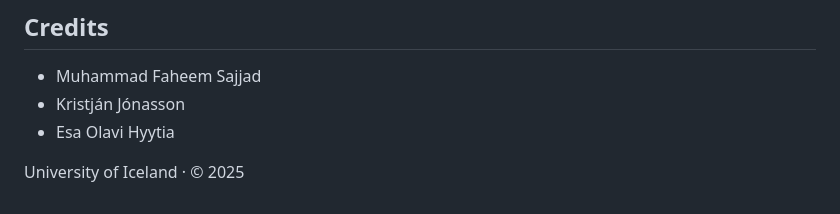
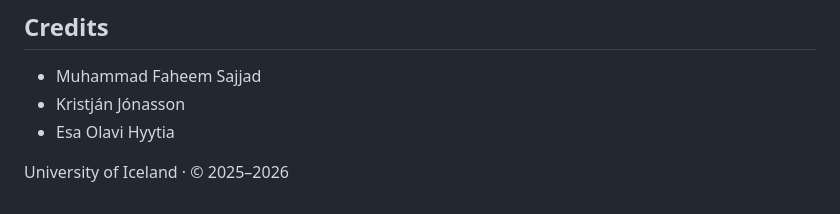
Before and after one commit to FaheemSajjad-dev/iceland-quake-monitoring-leaflet, a Markdown page: README.md, the part around the change. GitHub-like rendering.

Commit message:
README: update copyright to 2025-2026

```diff
--- a/README.md
+++ b/README.md
@@ -162,4 +162,4 @@ npm test
 - Kristján Jónasson
 - Esa Olavi Hyytia
 
-University of Iceland · © 2025
+University of Iceland · © 2025–2026
```
